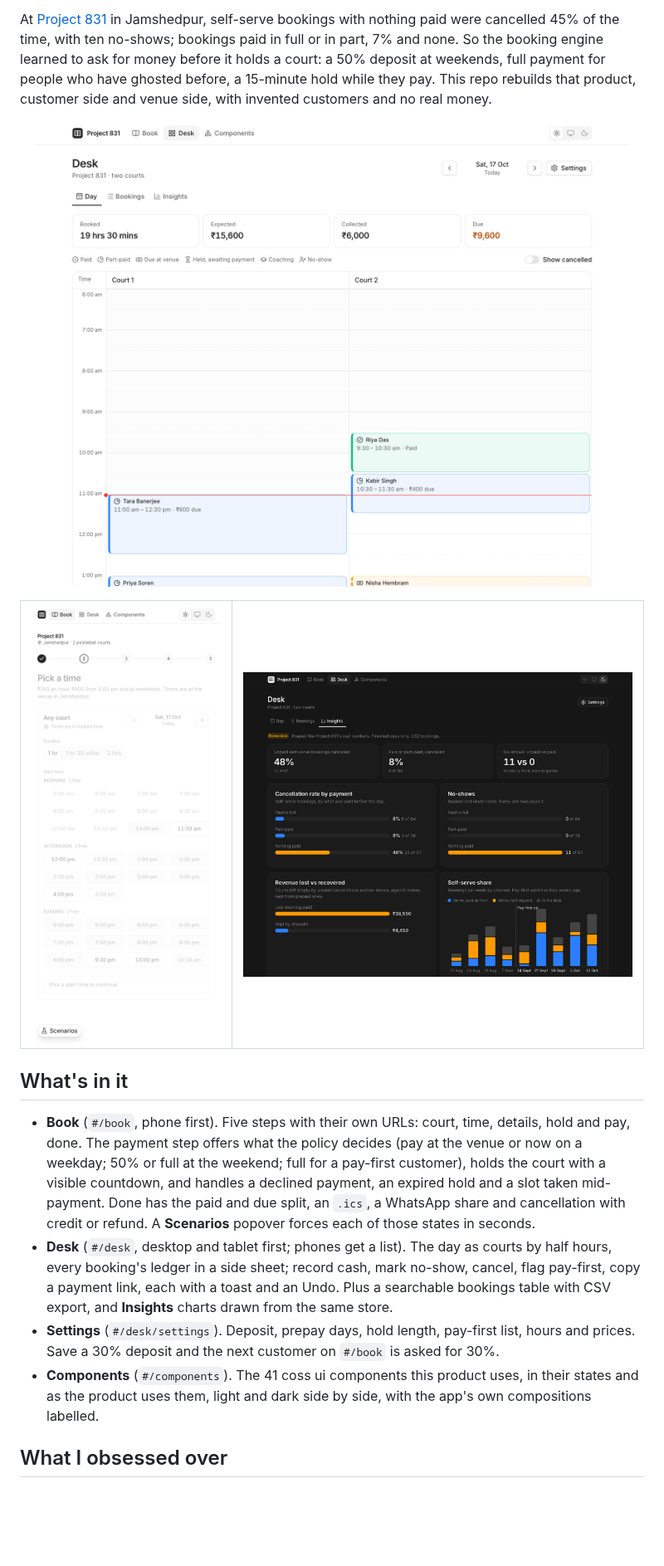
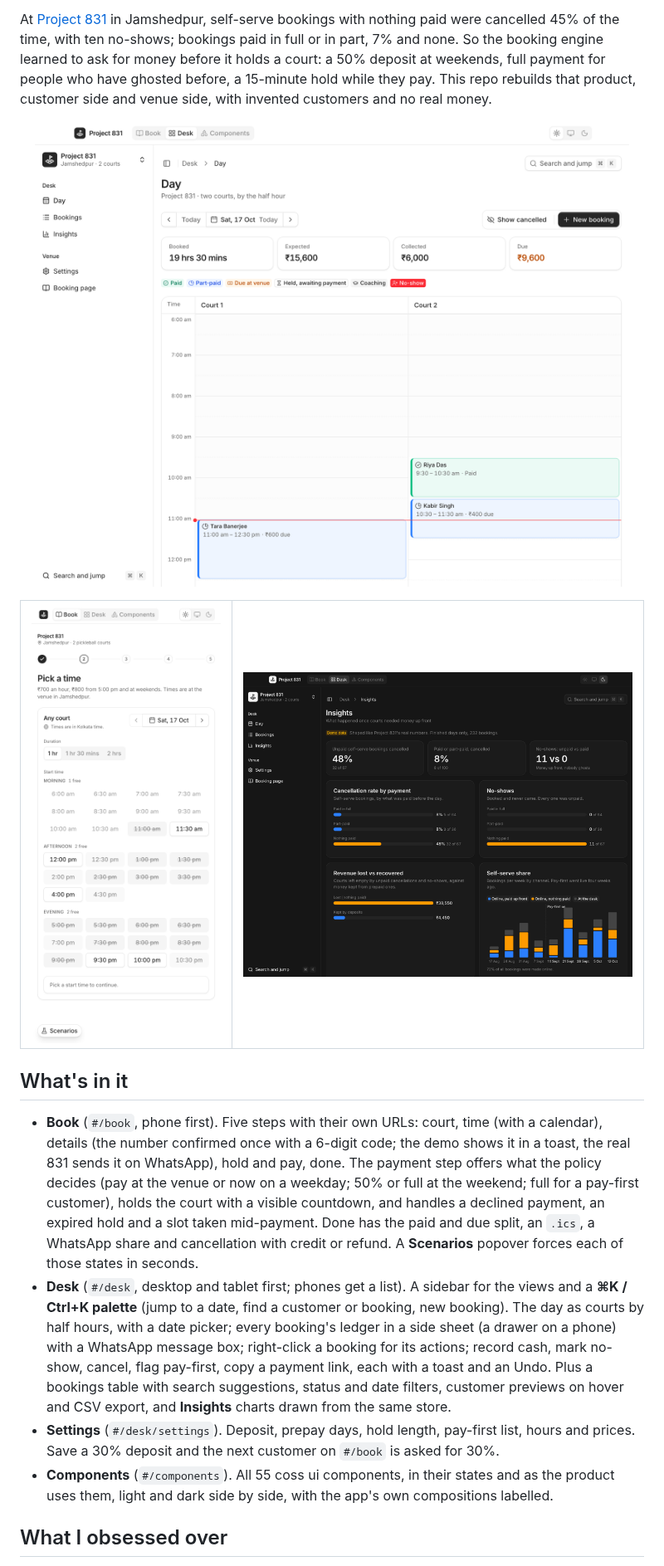
Before and after one commit to rkj-builds/slot-picker, a Markdown page: README.md, the part around one of its changes. Shown at 83% size. Rendered like a GitHub page; pictures changed too: docs/book-light.png, docs/desk-light.png, docs/insights-dark.png; blank space fills up the shorter version.

```diff
--- a/README.md
+++ b/README.md
@@ -21,10 +21,10 @@ At [Project 831](https://project831.in) in Jamshedpur, self-serve bookings with
 
 ## What's in it
 
-- **Book** (`#/book`, phone first). Five steps with their own URLs: court, time, details, hold and pay, done. The payment step offers what the policy decides (pay at the venue or now on a weekday; 50% or full at the weekend; full for a pay-first customer), holds the court with a visible countdown, and handles a declined payment, an expired hold and a slot taken mid-payment. Done has the paid and due split, an `.ics`, a WhatsApp share and cancellation with credit or refund. A **Scenarios** popover forces each of those states in seconds.
-- **Desk** (`#/desk`, desktop and tablet first; phones get a list). The day as courts by half hours, every booking's ledger in a side sheet; record cash, mark no-show, cancel, flag pay-first, copy a payment link, each with a toast and an Undo. Plus a searchable bookings table with CSV export, and **Insights** charts drawn from the same store.
+- **Book** (`#/book`, phone first). Five steps with their own URLs: court, time (with a calendar), details (the number confirmed once with a 6-digit code; the demo shows it in a toast, the real 831 sends it on WhatsApp), hold and pay, done. The payment step offers what the policy decides (pay at the venue or now on a weekday; 50% or full at the weekend; full for a pay-first customer), holds the court with a visible countdown, and handles a declined payment, an expired hold and a slot taken mid-payment. Done has the paid and due split, an `.ics`, a WhatsApp share and cancellation with credit or refund. A **Scenarios** popover forces each of those states in seconds.
+- **Desk** (`#/desk`, desktop and tablet first; phones get a list). A sidebar for the views and a **⌘K / Ctrl+K palette** (jump to a date, find a customer or booking, new booking). The day as courts by half hours, with a date picker; every booking's ledger in a side sheet (a drawer on a phone) with a WhatsApp message box; right-click a booking for its actions; record cash, mark no-show, cancel, flag pay-first, copy a payment link, each with a toast and an Undo. Plus a bookings table with search suggestions, status and date filters, customer previews on hover and CSV export, and **Insights** charts drawn from the same store.
 - **Settings** (`#/desk/settings`). Deposit, prepay days, hold length, pay-first list, hours and prices. Save a 30% deposit and the next customer on `#/book` is asked for 30%.
-- **Components** (`#/components`). The 41 coss ui components this product uses, in their states and as the product uses them, light and dark side by side, with the app's own compositions labelled.
+- **Components** (`#/components`). All 55 coss ui components, in their states and as the product uses them, light and dark side by side, with the app's own compositions labelled.
 
 ## What I obsessed over
 
```
Also changed, not shown: other parts of README.md (+64 -4 lines), docs/book-dark.png, docs/desk-dark.png, docs/insights-light.png, 3 other files.
